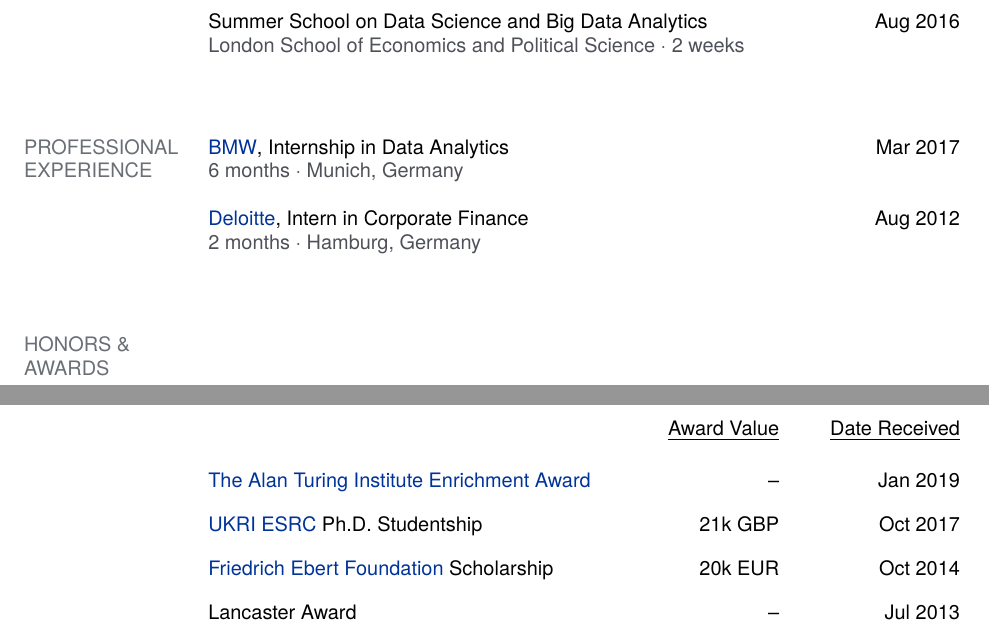
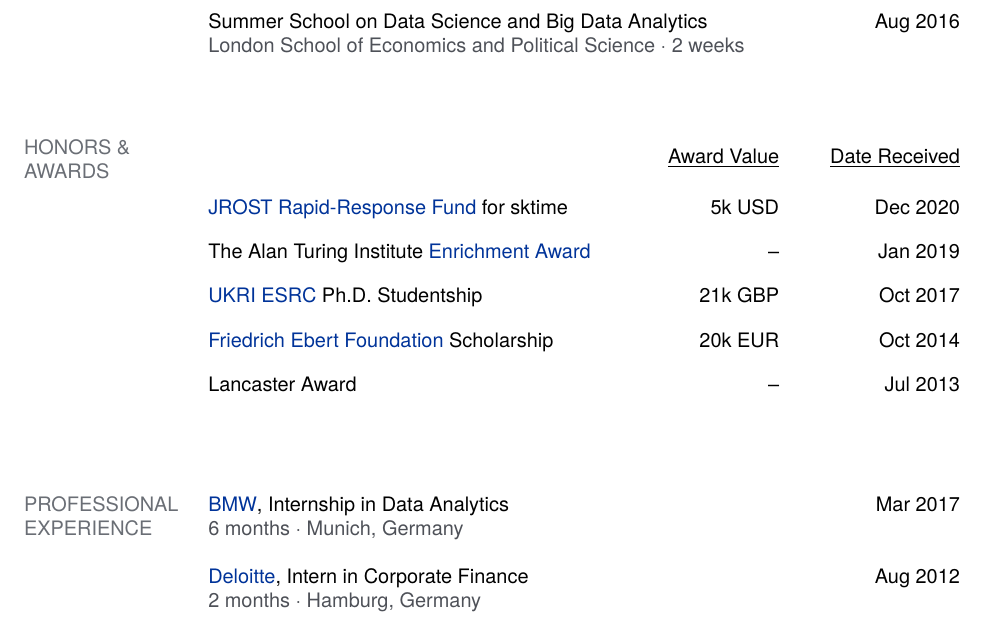
Before and after one commit to mloning/cv, a LaTeX CV (main.tex): two parts of pages 3 and 4 of 4 before the commit and part of page 3 of 4 after it, the two joined at a grey line, cut so that both start at the same text. Compiled offline with XeLaTeX.

Commit message:
Updates from Overleaf

```diff
--- a/main.tex
+++ b/main.tex
@@ -144,6 +145,19 @@
 {\color{lightgray} London School of Economics and Political Science $\cdot$ 2 weeks} \\
 
 %-----------------------------------------------------
+\section{HONORS \& AWARDS}
+
+\noindent
+\begin{tabularx}{\textwidth}{@{}l@{\hspace{-1cm}}r@{\hspace{-0.5cm}}r@{}}
+& \underline{Award Value} & \underline{Date Received} \\
+\href{https://investinopen.org/blog/jrost-rapid-response-fund/}{JROST Rapid-Response Fund} for sktime & 5k USD & Dec 2020 \\
+The Alan Turing Institute \href{https://www.turing.ac.uk/work-turing/studentships/enrichment}{Enrichment Award} & -- & Jan 2019 \\
+\href{https://esrc.ukri.org}{UKRI ESRC} Ph.D. Studentship & 21k GBP & Oct 2017 \\
+\href{https://www.fes.de}{Friedrich Ebert Foundation} Scholarship & 20k EUR & Oct 2014 \\
+Lancaster Award & -- & Jul 2013 \\ \\
+\end{tabularx}
+
+%-----------------------------------------------------
 \section{PROFESSIONAL EXPERIENCE}
 
 \href{https://www.bmw.com/en/index.html}{BMW}, Internship in Data Analytics  \hfill Mar 2017 \\
@@ -152,17 +166,6 @@
 \href{https://www2.deloitte.com/}{Deloitte}, Intern in Corporate Finance  \hfill Aug 2012 \\
 {\color{lightgray} 2 months $\cdot$ Hamburg, Germany} \\
 
-%-----------------------------------------------------
-\section{HONORS \& AWARDS}
-
-\noindent
-\begin{tabularx}{\textwidth}{@{}l@{\hspace{-1cm}}r@{\hspace{-0.5cm}}r@{}}
-& \underline{Award Value} & \underline{Date Received} \\
-\href{https://www.turing.ac.uk/work-turing/studentships/enrichment}{The Alan Turing Institute Enrichment Award} & -- & Jan 2019 \\
-\href{https://esrc.ukri.org}{UKRI ESRC} Ph.D. Studentship & 21k GBP & Oct 2017 \\
-\href{https://www.fes.de}{Friedrich Ebert Foundation} Scholarship & 20k EUR & Oct 2014 \\
-Lancaster Award & -- & Jul 2013 \\ \\
-\end{tabularx}
 
 %-----------------------------------------------------
 \section{REVIEWING}
```
Also changed, not shown: main.tex (11 more changed lines).
